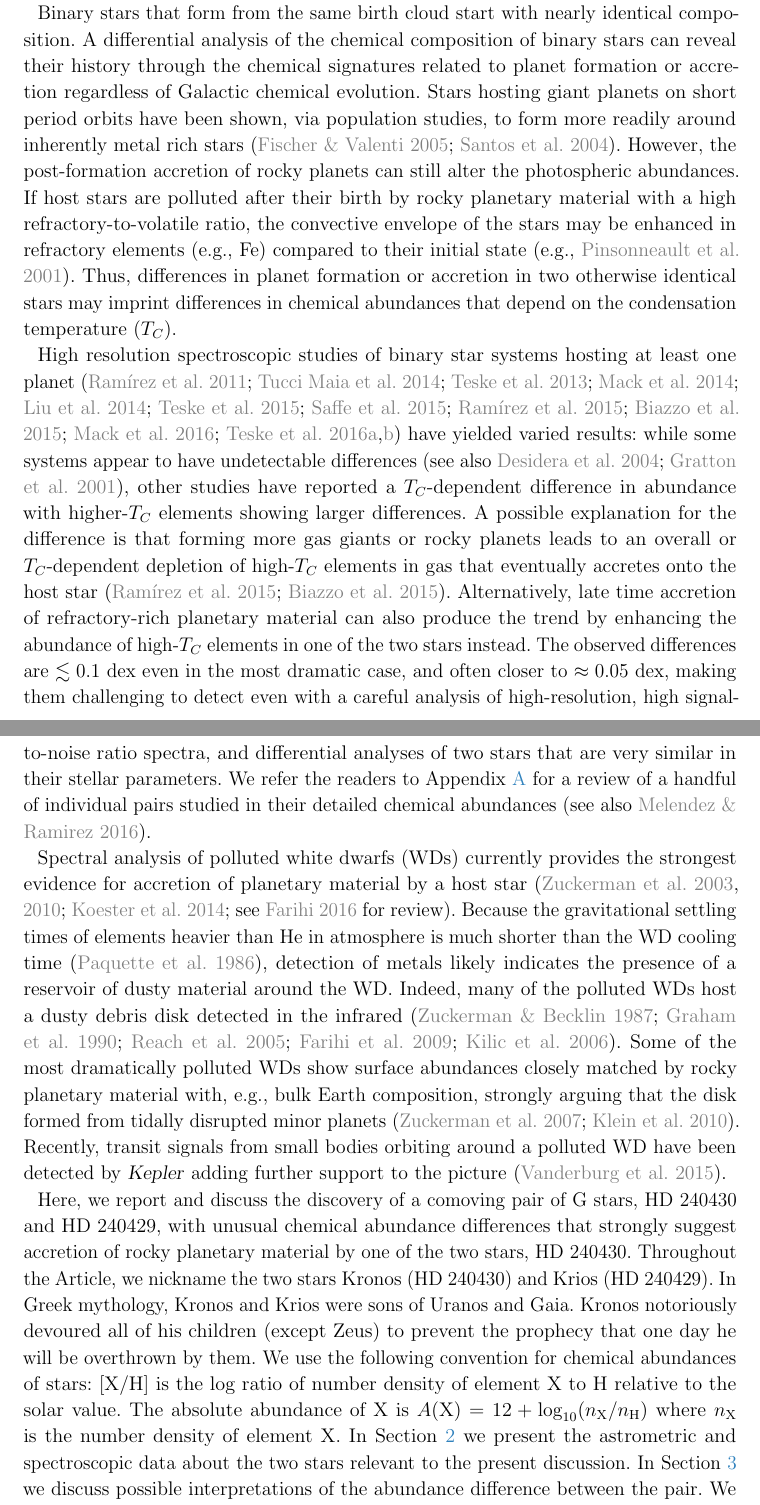
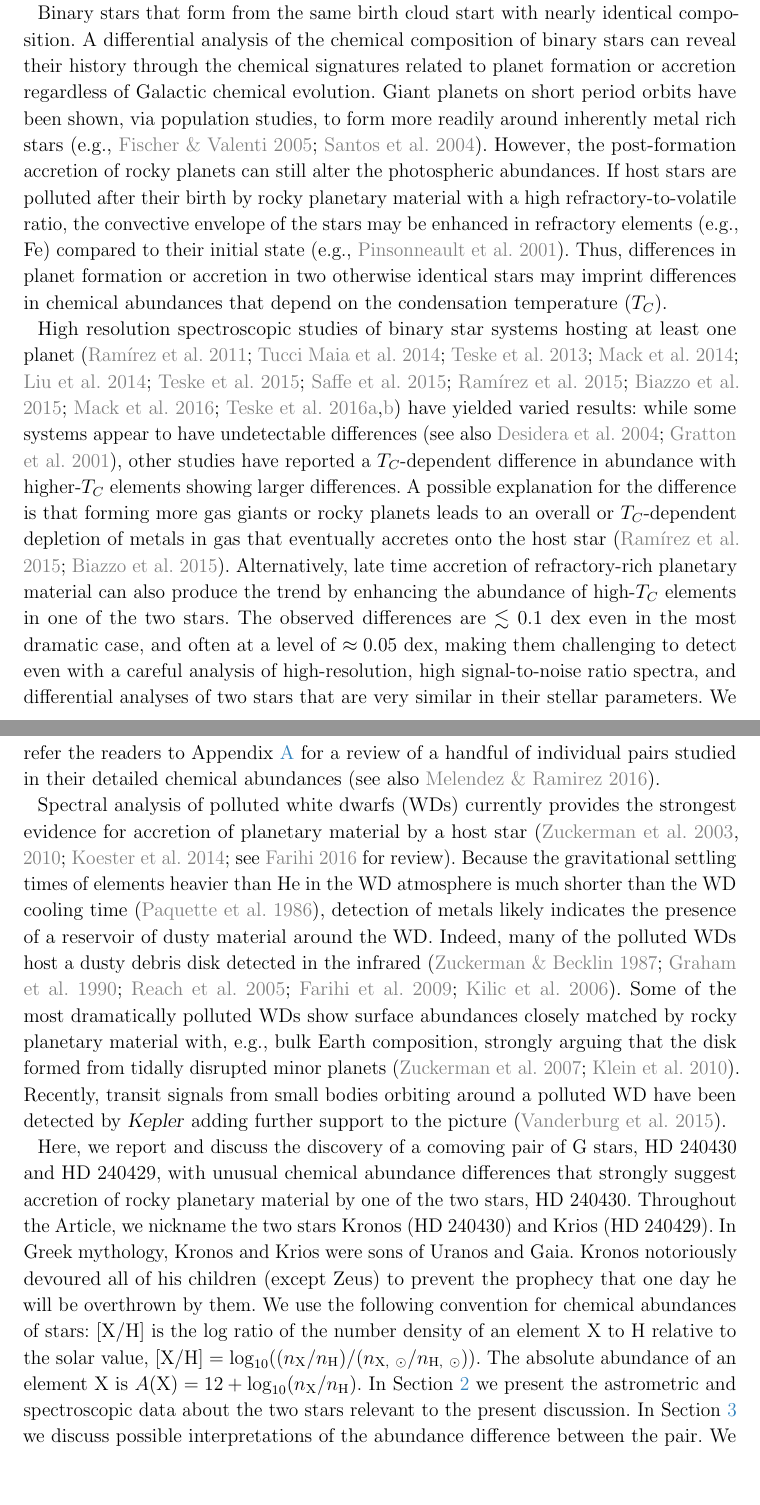
Before and after one commit to smoh/Group1199, a LaTeX paper (paper/ms.tex): two parts of pages 3 and 4 of 24, joined at a grey line, cut so that both start at the same text, the shorter picture padded with empty space. Compiled offline with pdfLaTeX.

Commit message:
final minor edits to abstract and intro

```diff
--- a/paper/ms.tex
+++ b/paper/ms.tex
@@ -187,9 +186,9 @@ composition.
 A differential analysis of the chemical composition of binary stars can reveal
 their history through the chemical signatures related to planet formation or
 accretion regardless of Galactic chemical evolution.
-Stars hosting giant planets on short period orbits have been shown, via
+Giant planets on short period orbits have been shown, via
 population studies, to form more readily around inherently metal rich stars
-(\citealt{Fischer:2005aa,Santos2004}).
+(e.g., \citealt{Fischer:2005aa,Santos2004}).
 However, the post-formation accretion of rocky planets can still alter the
 photospheric abundances.
 If host stars are polluted after their birth by rocky planetary material with a
@@ -209,16 +208,15 @@ while some systems appear to have undetectable differences
 (see also \citealt{Desidera:2004aa,Gratton:2001aa}), other
 studies have reported a \Tcondens-dependent difference in abundance
 with higher-\Tcondens\ elements showing larger differences.
-A possible explanation for the difference is that
-forming more gas giants or rocky planets leads to
-an overall or \Tcondens-dependent depletion of high-\Tcondens\ elements in
+A possible explanation for the difference is that forming more gas giants or
+rocky planets leads to an overall or \Tcondens-dependent depletion of metals in
 gas that eventually accretes onto the host star
 (\citealt{Ramirez:2015aa,Biazzo:2015aa}).
 Alternatively, late time accretion of refractory-rich planetary material can
 also produce the trend by enhancing the abundance of high-\Tcondens\ elements
-in one of the two stars instead.
+in one of the two stars.
 The observed differences are $\lesssim 0.1$~dex even in the most dramatic case,
-and often closer to $\approx 0.05$~dex, making them challenging to detect even
+and often at a level of $\approx 0.05$~dex, making them challenging to detect even
 with a careful analysis of high-resolution, high signal-to-noise ratio spectra,
 and differential analyses of two stars that are very similar in their
 stellar parameters.
@@ -231,7 +229,7 @@ strongest evidence for accretion of planetary material by a host star
 (\citealt{2003ApJ...596..477Z,2010ApJ...722..725Z,2014A&A...566A..34K};
 see \citealt{2016NewAR..71....9F} for review).
 Because the gravitational settling times of elements heavier than \elem{He} in
-atmosphere is much shorter than the WD cooling time
+the WD atmosphere is much shorter than the WD cooling time
 (\citealt{1986ApJS...61..197P}), detection of metals likely indicates the
 presence of a reservoir of dusty material around the WD.
 Indeed, many of the polluted WDs host a dusty debris disk detected in the
@@ -255,12 +253,12 @@ Throughout the \documentname, we nickname the two stars \bizarreone\
 In Greek mythology, Kronos and Krios were sons of Uranos and Gaia.
 Kronos notoriously devoured all of his children (except Zeus)
 to prevent the prophecy that one day he will be overthrown by them.
-We use the following convention for chemical abundances of stars: \elemH{X} is
-the log ratio of number density of element \elem{X} to \elem{H} relative to the
-solar value.
-The absolute abundance of \elem{X} is $A(\elem{X}) = 12 + \log_{10}
-(n_\elem{X}/n_\elem{H})$ where $n_\elem{X}$ is the number density of element
-\elem{X}.
+We use the following convention for chemical abundances of stars:
+\elemH{X} is the log ratio of the number density of an element \elem{X} to \elem{H}
+relative to the solar value,
+$\elemH{X} = \log_{10} ((n_\elem{X}/n_\elem{H})/(n_{\elem{X},~\odot}/n_{\elem{H},~\odot}))$.
+The absolute abundance of an element \elem{X} is $A(\elem{X}) = 12 + \log_{10}
+(n_\elem{X}/n_\elem{H})$.
 In \sectionname~\ref{sec:data} we present the astrometric and spectroscopic data
 about the two stars relevant to the present discussion.
 In \sectionname~\ref{sec:discussion} we discuss possible interpretations of the
```
Also changed, not shown: paper/ms.tex (5 more changed lines).
